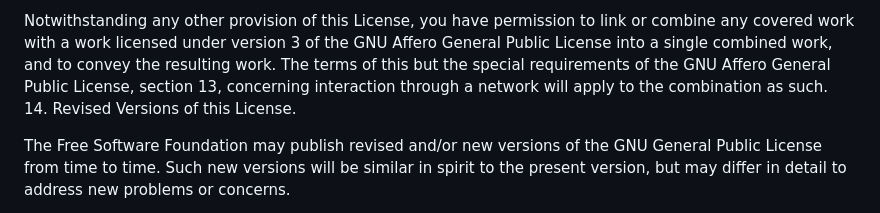
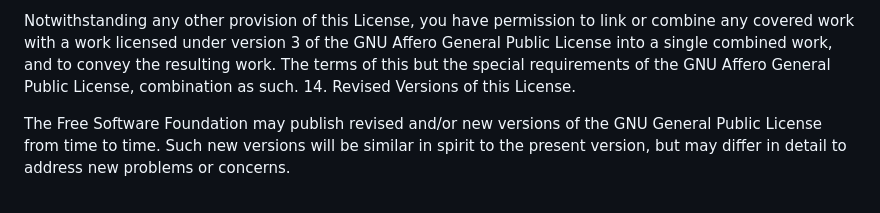
Before and after one commit to MiSA4713El/E8XqzCmY, a Markdown page: 4sJ/hnZ/bitbucket_PcgY_1744215115.md, the part around the change. Rendered like a GitHub page.

```diff
--- a/4sJ/hnZ/bitbucket_PcgY_1744215115.md
+++ b/4sJ/hnZ/bitbucket_PcgY_1744215115.md
@@ -549,7 +549,6 @@ permission to link or combine any covered work with a work licensed
 under version 3 of the GNU Affero General Public License into a single
 combined work, and to convey the resulting work.  The terms of this
 but the special requirements of the GNU Affero General Public License,
-section 13, concerning interaction through a network will apply to the
 combination as such.
   14. Revised Versions of this License.
 
```
